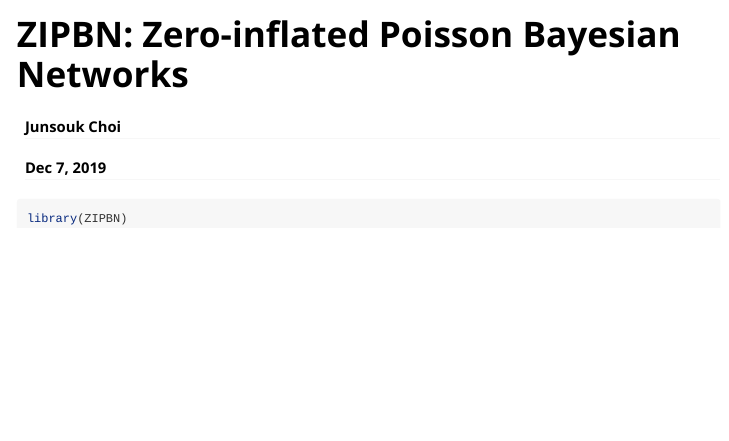
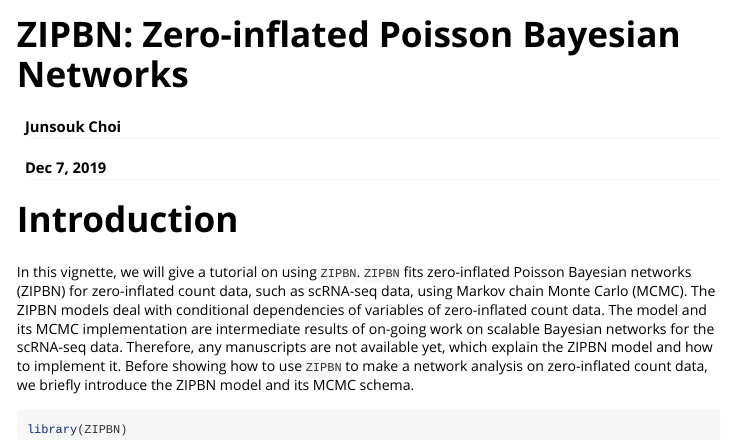
Before and after one commit to junsoukchoi/project_stat_689_602, an R Markdown document (vignettes/ZIPBN.Rmd): the page in a window 1100 px wide, from its top. Rendered offline with R 4.5, knitr and Pandoc, with nearby package versions.

Commit message:
Write down the section of Introduction in the vignette

````diff
--- a/vignettes/ZIPBN.Rmd
+++ b/vignettes/ZIPBN.Rmd
@@ -16,7 +16,14 @@ knitr::opts_chunk$set(
 )
 ```
 
+# Introduction
 
+In this vignette, we will give a tutorial on using `ZIPBN`.
+`ZIPBN` fits zero-inflated Poisson Bayesian networks (ZIPBN) for zero-inflated count data,  such as scRNA-seq data, using Markov chain Monte Carlo (MCMC).
+The ZIPBN models deal with conditional dependencies of variables of zero-inflated count data.
+The model and its MCMC implementation are intermediate results of on-going work on scalable Bayesian networks for the scRNA-seq data.
+Therefore, any manuscripts are not available yet, which explain the ZIPBN model and how to implement it.
+Before showing how to use `ZIPBN` to make a network analysis on zero-inflated count data, we briefly introduce the ZIPBN model and its MCMC schema.
 
 ```{r setup}
 library(ZIPBN)
````
